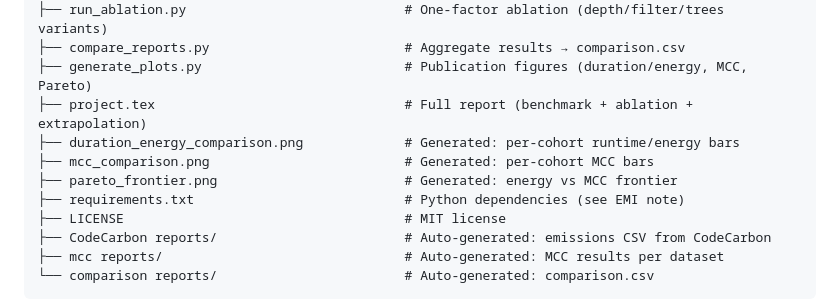
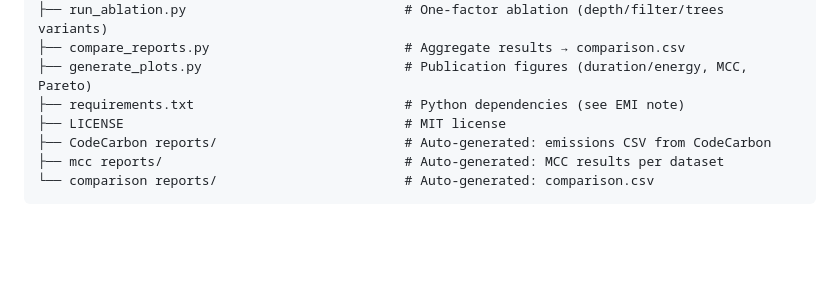
Before and after one commit to paoloficaraa/Green-Computing-Project, a Markdown page: README.md, the part around the change. Rendered like a GitHub page; blank space fills up the shorter version.

Commit message:
Drop report artifacts from README for code-only delivery; report lives on Drive

```diff
--- a/README.md
+++ b/README.md
@@ -319,10 +319,6 @@ Each dataset has the target variable in the **last column**.
 ├── run_ablation.py                            # One-factor ablation (depth/filter/trees variants)
 ├── compare_reports.py                         # Aggregate results → comparison.csv
 ├── generate_plots.py                          # Publication figures (duration/energy, MCC, Pareto)
-├── project.tex                                # Full report (benchmark + ablation + extrapolation)
-├── duration_energy_comparison.png             # Generated: per-cohort runtime/energy bars
-├── mcc_comparison.png                         # Generated: per-cohort MCC bars
-├── pareto_frontier.png                        # Generated: energy vs MCC frontier
 ├── requirements.txt                           # Python dependencies (see EMI note)
 ├── LICENSE                                    # MIT license
 ├── CodeCarbon reports/                        # Auto-generated: emissions CSV from CodeCarbon
```
